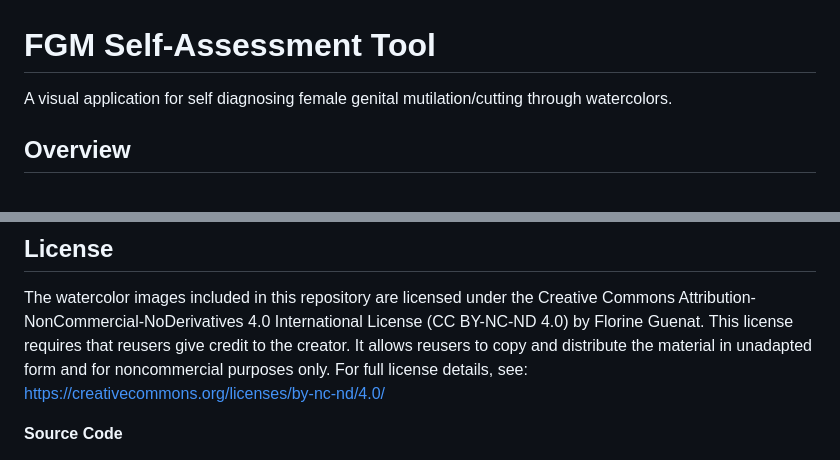
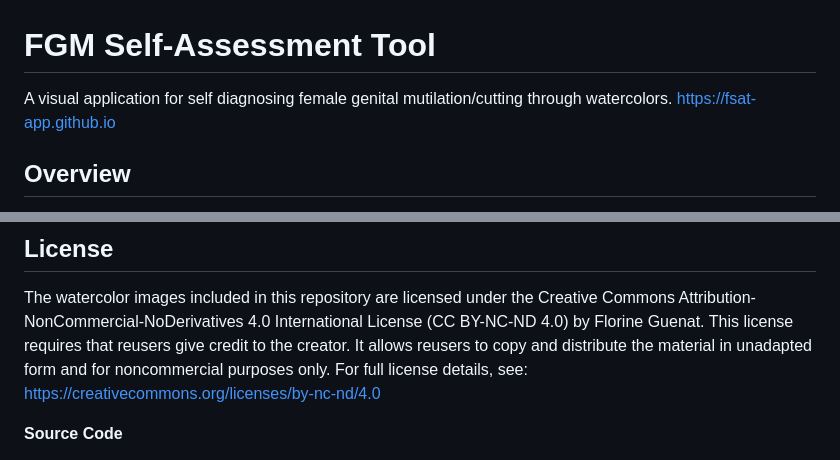
Before and after one commit to fsat-app/fsat-app.github.io, a Markdown page: README.md, 2 parts joined by grey strips. Drawn GitHub-style.

Commit message:
Update links in README.md

```diff
--- a/README.md
+++ b/README.md
@@ -1,6 +1,7 @@
 # FGM Self-Assessment Tool
 
 A visual application for self diagnosing female genital mutilation/cutting through watercolors.
+[https://fsat-app.github.io](https://fsat-app.github.io)
 
 ## Overview
 
@@ -58,7 +59,7 @@ For authentication, clinician passwords and security answers are hashed with SHA
 The watercolor images included in this repository are licensed under the Creative Commons Attribution-NonCommercial-NoDerivatives 4.0 International License (CC BY-NC-ND 4.0) by Florine Guenat.
 This license requires that reusers give credit to the creator. It allows reusers to copy and distribute the material in unadapted form and for noncommercial purposes only.
 For full license details, see:
-https://creativecommons.org/licenses/by-nc-nd/4.0/
+[https://creativecommons.org/licenses/by-nc-nd/4.0](https://creativecommons.org/licenses/by-nc-nd/4.0)
 
 **Source Code**
 
```
